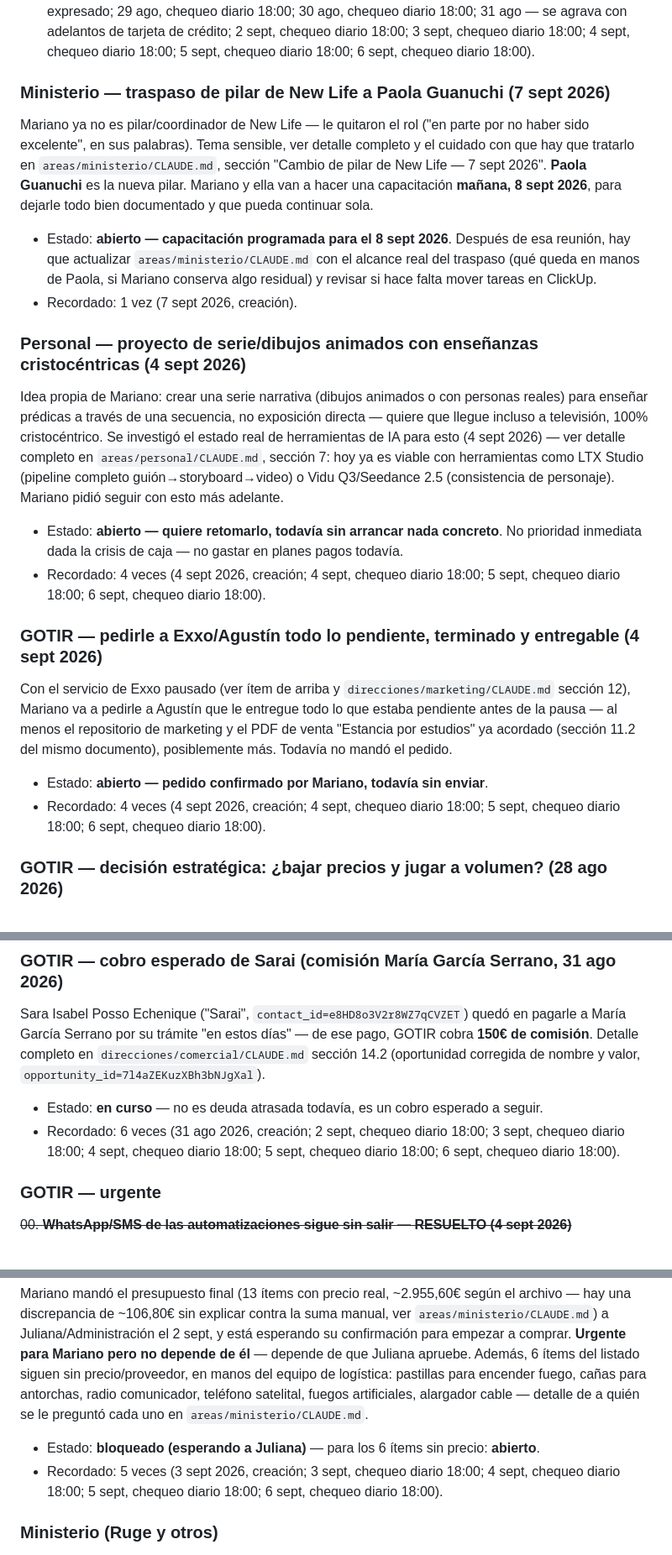
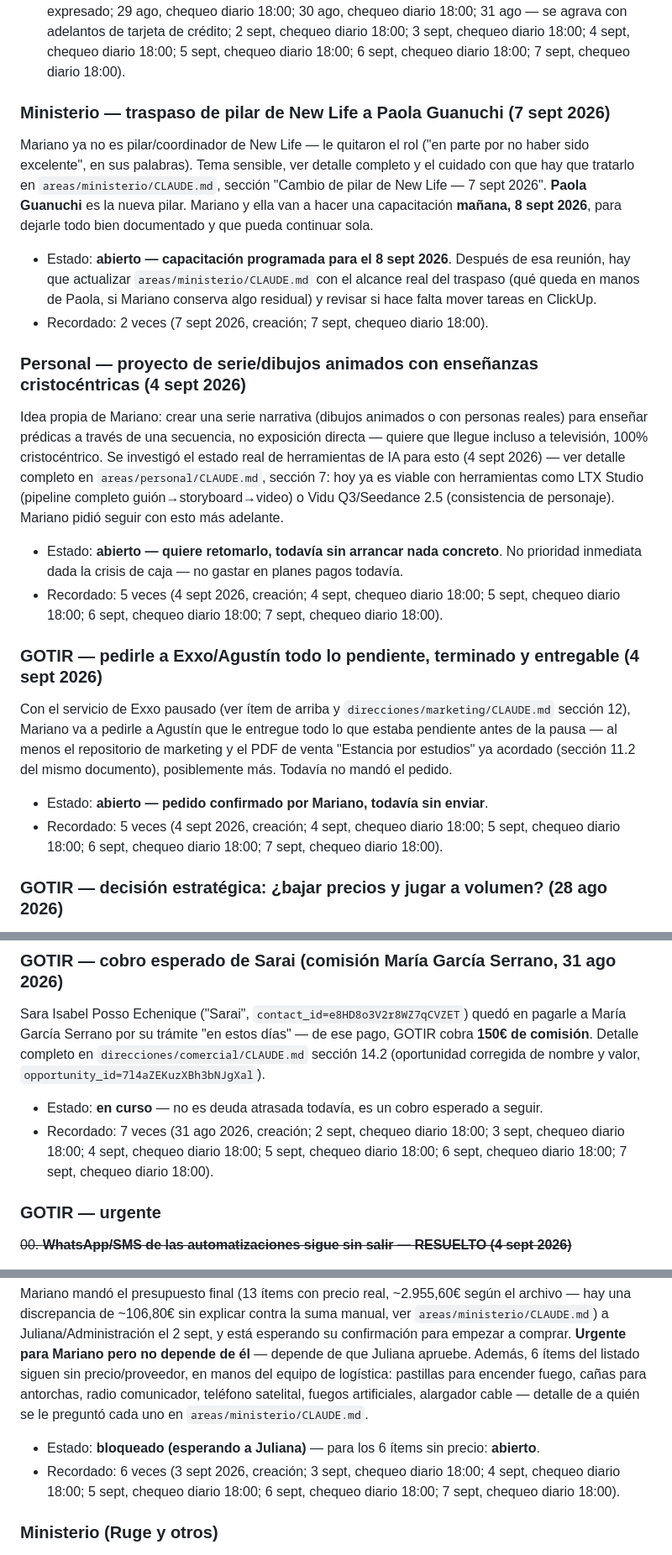
Before and after one commit to infogotir-cyber/ui-ux-skill, a Markdown page: mariano-os/pendientes-activos.md, 3 parts joined by grey strips. Shown at 84% size. Drawn GitHub-style.

```diff
--- a/mariano-os/pendientes-activos.md
+++ b/mariano-os/pendientes-activos.md
@@ -95,7 +95,7 @@ prioridad real todavía — Mariano pidió armar el orden cruzando contra lo que
   chequeo diario 18:00; 28 ago, chequeo diario 18:00; 28 ago, más tarde — agotamiento expresado; 29
   ago, chequeo diario 18:00; 30 ago, chequeo diario 18:00; 31 ago — se agrava con adelantos de
   tarjeta de crédito; 2 sept, chequeo diario 18:00; 3 sept, chequeo diario 18:00; 4 sept, chequeo
-  diario 18:00; 5 sept, chequeo diario 18:00; 6 sept, chequeo diario 18:00).
+  diario 18:00; 5 sept, chequeo diario 18:00; 6 sept, chequeo diario 18:00; 7 sept, chequeo diario 18:00).
 
 ### Ministerio — traspaso de pilar de New Life a Paola Guanuchi (7 sept 2026)
 
@@ -108,7 +108,7 @@ tratarlo en `areas/ministerio/CLAUDE.md`, sección "Cambio de pilar de New Life
 - Estado: **abierto — capacitación programada para el 8 sept 2026**. Después de esa reunión, hay
   que actualizar `areas/ministerio/CLAUDE.md` con el alcance real del traspaso (qué queda en manos
   de Paola, si Mariano conserva algo residual) y revisar si hace falta mover tareas en ClickUp.
-- Recordado: 1 vez (7 sept 2026, creación).
+- Recordado: 2 veces (7 sept 2026, creación; 7 sept, chequeo diario 18:00).
 
 ### Personal — proyecto de serie/dibujos animados con enseñanzas cristocéntricas (4 sept 2026)
 
@@ -121,8 +121,8 @@ herramientas como LTX Studio (pipeline completo guión→storyboard→video) o V
 
 - Estado: **abierto — quiere retomarlo, todavía sin arrancar nada concreto**. No prioridad
   inmediata dada la crisis de caja — no gastar en planes pagos todavía.
-- Recordado: 4 veces (4 sept 2026, creación; 4 sept, chequeo diario 18:00; 5 sept, chequeo diario
-  18:00; 6 sept, chequeo diario 18:00).
+- Recordado: 5 veces (4 sept 2026, creación; 4 sept, chequeo diario 18:00; 5 sept, chequeo diario
+  18:00; 6 sept, chequeo diario 18:00; 7 sept, chequeo diario 18:00).
 
 ### GOTIR — pedirle a Exxo/Agustín todo lo pendiente, terminado y entregable (4 sept 2026)
 
@@ -132,8 +132,8 @@ Con el servicio de Exxo pausado (ver ítem de arriba y `direcciones/marketing/CL
 (sección 11.2 del mismo documento), posiblemente más. Todavía no mandó el pedido.
 
 - Estado: **abierto — pedido confirmado por Mariano, todavía sin enviar**.
-- Recordado: 4 veces (4 sept 2026, creación; 4 sept, chequeo diario 18:00; 5 sept, chequeo diario
-  18:00; 6 sept, chequeo diario 18:00).
+- Recordado: 5 veces (4 sept 2026, creación; 4 sept, chequeo diario 18:00; 5 sept, chequeo diario
+  18:00; 6 sept, chequeo diario 18:00; 7 sept, chequeo diario 18:00).
 
 ### GOTIR — decisión estratégica: ¿bajar precios y jugar a volumen? (28 ago 2026)
 
@@ -220,8 +220,8 @@ Detalle completo en `direcciones/comercial/CLAUDE.md` sección 14.2 (oportunidad
 y valor, `opportunity_id=7l4aZEKuzXBh3bNJgXal`).
 
 - Estado: **en curso** — no es deuda atrasada todavía, es un cobro esperado a seguir.
-- Recordado: 6 veces (31 ago 2026, creación; 2 sept, chequeo diario 18:00; 3 sept, chequeo diario
-  18:00; 4 sept, chequeo diario 18:00; 5 sept, chequeo diario 18:00; 6 sept, chequeo diario 18:00).
+- Recordado: 7 veces (31 ago 2026, creación; 2 sept, chequeo diario 18:00; 3 sept, chequeo diario
+  18:00; 4 sept, chequeo diario 18:00; 5 sept, chequeo diario 18:00; 6 sept, chequeo diario 18:00; 7 sept, chequeo diario 18:00).
 
 ### GOTIR — urgente
 
@@ -628,8 +628,8 @@ siguen sin precio/proveedor, en manos del equipo de logística: pastillas para e
 para antorchas, radio comunicador, teléfono satelital, fuegos artificiales, alargador cable —
 detalle de a quién se le preguntó cada uno en `areas/ministerio/CLAUDE.md`.
 - Estado: **bloqueado (esperando a Juliana)** — para los 6 ítems sin precio: **abierto**.
-- Recordado: 5 veces (3 sept 2026, creación; 3 sept, chequeo diario 18:00; 4 sept, chequeo diario
-  18:00; 5 sept, chequeo diario 18:00; 6 sept, chequeo diario 18:00).
+- Recordado: 6 veces (3 sept 2026, creación; 3 sept, chequeo diario 18:00; 4 sept, chequeo diario
+  18:00; 5 sept, chequeo diario 18:00; 6 sept, chequeo diario 18:00; 7 sept, chequeo diario 18:00).
 
 ### Ministerio (Ruge y otros)
 
```
Also changed, not shown: other parts of mariano-os/pendientes-activos.md (+47 -47 lines).
